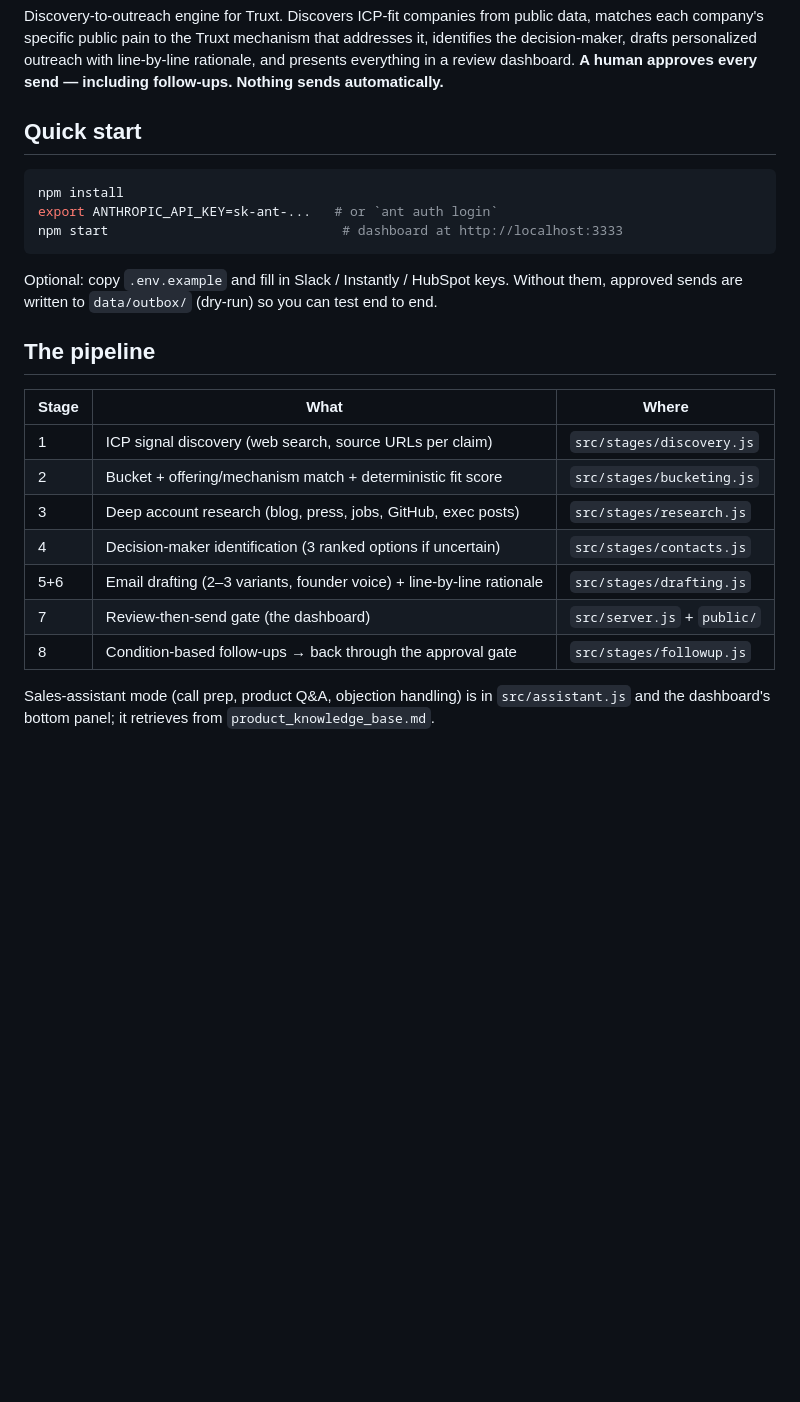
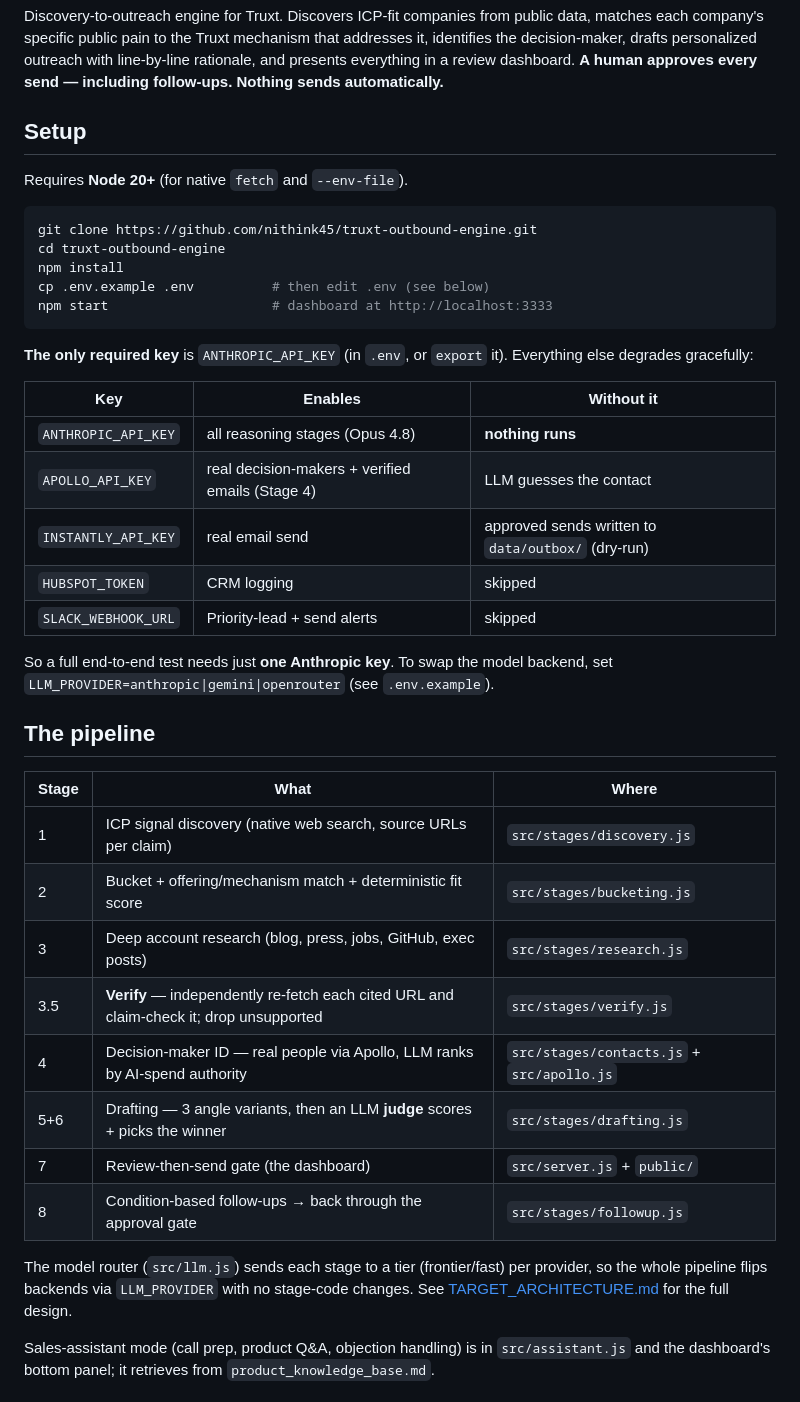
Before and after one commit to nithink45/truxt-outbound-engine, a Markdown page: README.md, the part around the change. GitHub-like rendering; blank space fills up the shorter version.

Commit message:
docs: add Setup section (clone/install/run) and refresh pipeline table
Co-Authored-By: Claude Opus 4.8 <noreply@anthropic.com>

````diff
--- a/README.md
+++ b/README.md
@@ -6,28 +6,48 @@ identifies the decision-maker, drafts personalized outreach with line-by-line ra
 and presents everything in a review dashboard. **A human approves every send — including
 follow-ups. Nothing sends automatically.**
 
-## Quick start
+## Setup
+
+Requires **Node 20+** (for native `fetch` and `--env-file`).
 
 ```sh
+git clone https://github.com/nithink45/truxt-outbound-engine.git
+cd truxt-outbound-engine
 npm install
-export ANTHROPIC_API_KEY=sk-ant-...   # or `ant auth login`
-npm start                              # dashboard at http://localhost:3333
+cp .env.example .env          # then edit .env (see below)
+npm start                     # dashboard at http://localhost:3333
 ```
 
-Optional: copy `.env.example` and fill in Slack / Instantly / HubSpot keys. Without them,
-approved sends are written to `data/outbox/` (dry-run) so you can test end to end.
+**The only required key** is `ANTHROPIC_API_KEY` (in `.env`, or `export` it). Everything else
+degrades gracefully:
+
+| Key | Enables | Without it |
+|---|---|---|
+| `ANTHROPIC_API_KEY` | all reasoning stages (Opus 4.8) | **nothing runs** |
+| `APOLLO_API_KEY` | real decision-makers + verified emails (Stage 4) | LLM guesses the contact |
+| `INSTANTLY_API_KEY` | real email send | approved sends written to `data/outbox/` (dry-run) |
+| `HUBSPOT_TOKEN` | CRM logging | skipped |
+| `SLACK_WEBHOOK_URL` | Priority-lead + send alerts | skipped |
+
+So a full end-to-end test needs just **one Anthropic key**. To swap the model backend, set
+`LLM_PROVIDER=anthropic|gemini|openrouter` (see `.env.example`).
 
 ## The pipeline
 
 | Stage | What | Where |
 |---|---|---|
-| 1 | ICP signal discovery (web search, source URLs per claim) | `src/stages/discovery.js` |
+| 1 | ICP signal discovery (native web search, source URLs per claim) | `src/stages/discovery.js` |
 | 2 | Bucket + offering/mechanism match + deterministic fit score | `src/stages/bucketing.js` |
 | 3 | Deep account research (blog, press, jobs, GitHub, exec posts) | `src/stages/research.js` |
-| 4 | Decision-maker identification (3 ranked options if uncertain) | `src/stages/contacts.js` |
-| 5+6 | Email drafting (2–3 variants, founder voice) + line-by-line rationale | `src/stages/drafting.js` |
+| 3.5 | **Verify** — independently re-fetch each cited URL and claim-check it; drop unsupported | `src/stages/verify.js` |
+| 4 | Decision-maker ID — real people via Apollo, LLM ranks by AI-spend authority | `src/stages/contacts.js` + `src/apollo.js` |
+| 5+6 | Drafting — 3 angle variants, then an LLM **judge** scores + picks the winner | `src/stages/drafting.js` |
 | 7 | Review-then-send gate (the dashboard) | `src/server.js` + `public/` |
 | 8 | Condition-based follow-ups → back through the approval gate | `src/stages/followup.js` |
+
+The model router (`src/llm.js`) sends each stage to a tier (frontier/fast) per provider, so
+the whole pipeline flips backends via `LLM_PROVIDER` with no stage-code changes. See
+[TARGET_ARCHITECTURE.md](TARGET_ARCHITECTURE.md) for the full design.
 
 Sales-assistant mode (call prep, product Q&A, objection handling) is in `src/assistant.js`
 and the dashboard's bottom panel; it retrieves from `product_knowledge_base.md`.
````
